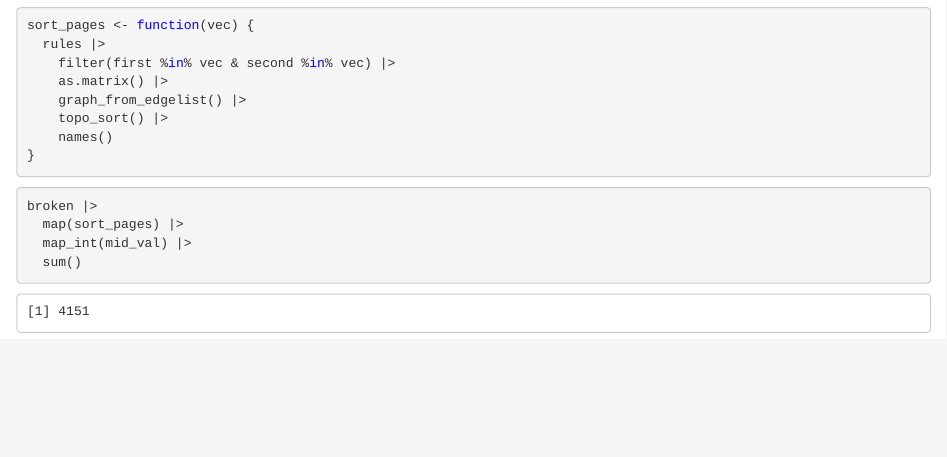
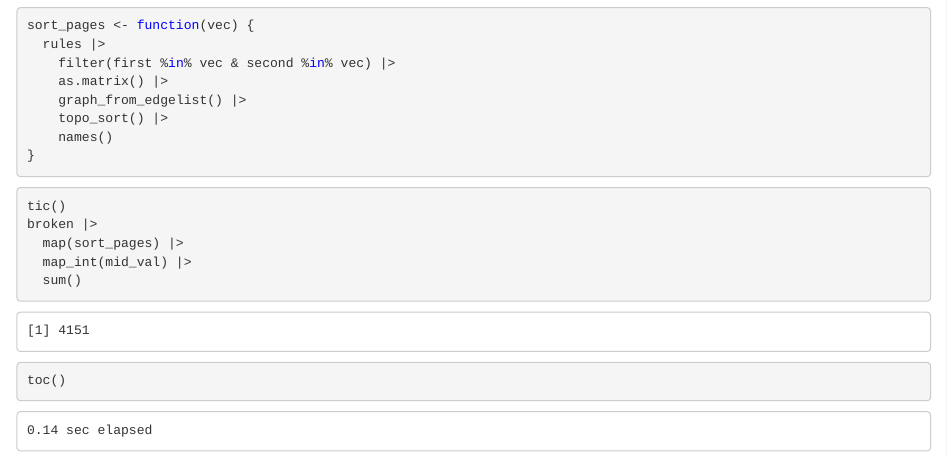
Before and after one commit to InductiveStep/aoc2024, an R Markdown document (aoc05.Rmd): the page in a window 1100 px wide, from 3240 px down. The pictures show the output file aoc05.nb.html that the author committed with the source, opened offline.

Commit message:
Added timings

````diff
--- a/aoc05.Rmd
+++ b/aoc05.Rmd
@@ -141,8 +141,10 @@ sort_pages <- function(vec) {
 
 
 ```{r}
+tic()
 broken |>
   map(sort_pages) |>
   map_int(mid_val) |>
   sum()
+toc()
 ```
````
Also changed, not shown: aoc05.nb.html.
